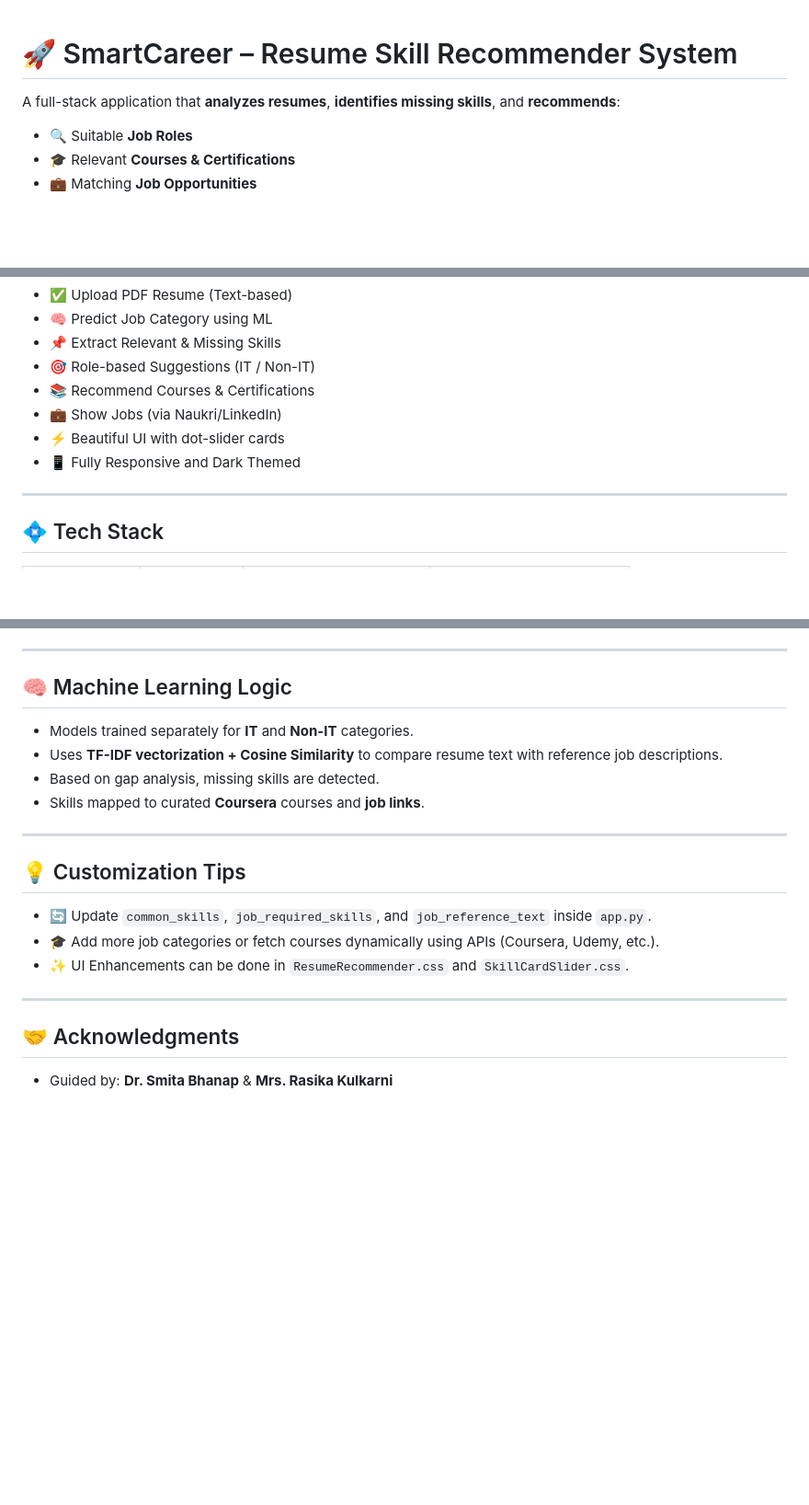
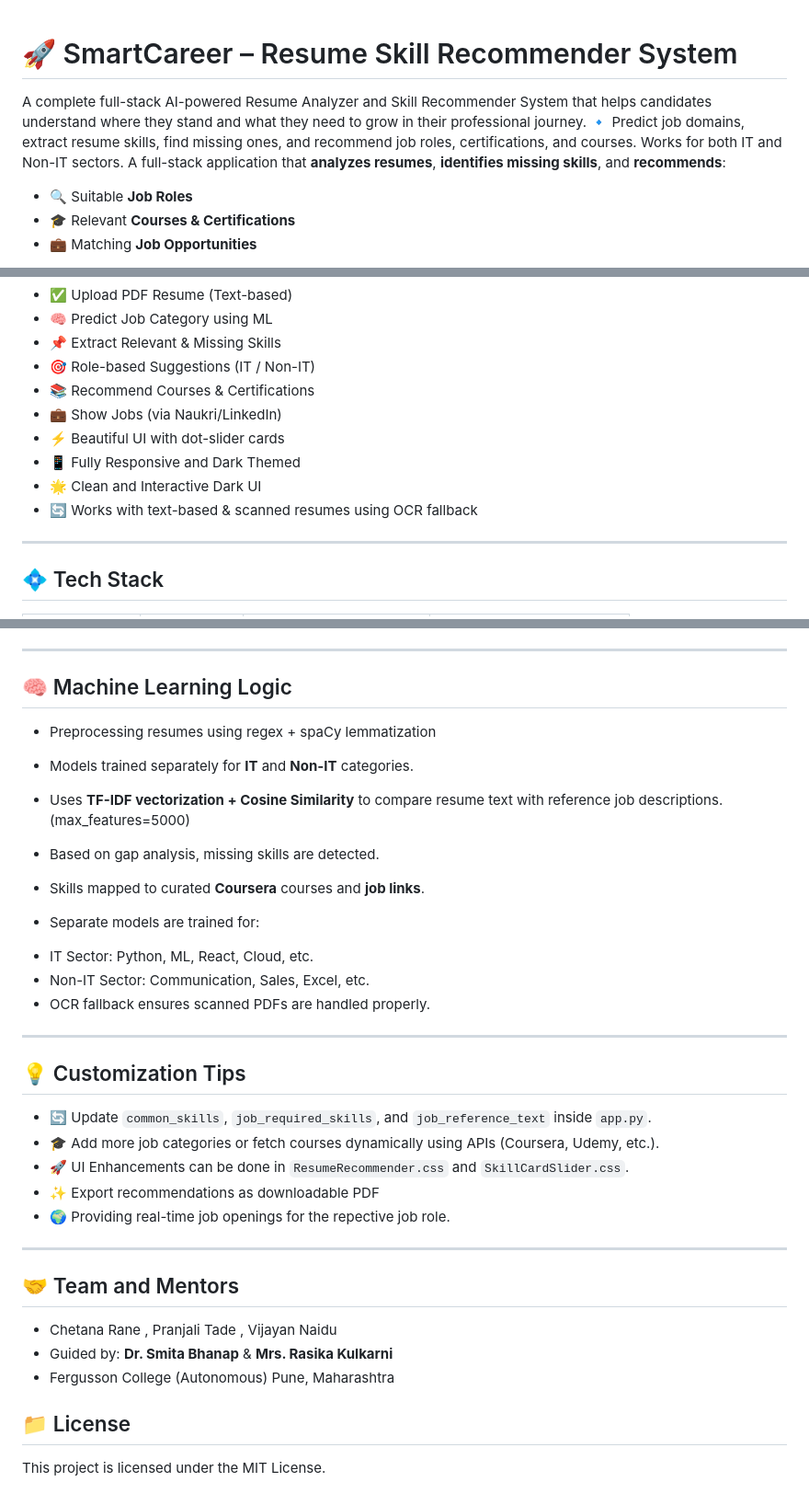
Before and after one commit to Chetana10r/SmartCareer_Project, a Markdown page: README.md, 3 parts joined by grey strips. Shown at 92% size. GitHub-like rendering; blank space fills up the shorter version.

```diff
--- a/README.md
+++ b/README.md
@@ -1,5 +1,7 @@
 # 🚀 SmartCareer – Resume Skill Recommender System
 
+A complete full-stack AI-powered Resume Analyzer and Skill Recommender System that helps candidates understand where they stand and what they need to grow in their professional journey.
+🔹 Predict job domains, extract resume skills, find missing ones, and recommend job roles, certifications, and courses. Works for both IT and Non-IT sectors.
 A full-stack application that **analyzes resumes**, **identifies missing skills**, and **recommends**:
 - 🔍 Suitable **Job Roles**
 - 🎓 Relevant **Courses & Certifications**
@@ -19,6 +21,8 @@ Built using **ReactJS** (Frontend), **Flask** (Backend), and **Machine Learning
 - 💼 Show Jobs (via Naukri/LinkedIn)
 - ⚡ Beautiful UI with dot-slider cards
 - 📱 Fully Responsive and Dark Themed
+- 🌟 Clean and Interactive Dark UI
+- 🔄 Works with text-based & scanned resumes using OCR fallback
 
 ---
 
@@ -85,10 +133,16 @@ npm start
 
 ## 🧠 Machine Learning Logic
 
+- Preprocessing resumes using regex + spaCy lemmatization
 - Models trained separately for **IT** and **Non-IT** categories.
-- Uses **TF-IDF vectorization + Cosine Similarity** to compare resume text with reference job descriptions.
+- Uses **TF-IDF vectorization + Cosine Similarity** to compare resume text with reference job descriptions.(max_features=5000)
 - Based on gap analysis, missing skills are detected.
 - Skills mapped to curated **Coursera** courses and **job links**.
+
+- Separate models are trained for:
+* IT Sector: Python, ML, React, Cloud, etc.
+* Non-IT Sector: Communication, Sales, Excel, etc.
+* OCR fallback ensures scanned PDFs are handled properly.
 
 ---
 
@@ -96,10 +150,17 @@ npm start
 
 - 🔄 Update `common_skills`, `job_required_skills`, and `job_reference_text` inside `app.py`.
 - 🎓 Add more job categories or fetch courses dynamically using APIs (Coursera, Udemy, etc.).
-- ✨ UI Enhancements can be done in `ResumeRecommender.css` and `SkillCardSlider.css`.
+- 🚀 UI Enhancements can be done in `ResumeRecommender.css` and `SkillCardSlider.css`.
+- ✨ Export recommendations as downloadable PDF
+- 🌍 Providing real-time job openings for the repective job role.
 
 ---
 
-## 🤝 Acknowledgments
+## 🤝 Team and Mentors
 
+- Chetana Rane , Pranjali Tade , Vijayan Naidu
 - Guided by: **Dr. Smita Bhanap** & **Mrs. Rasika Kulkarni**
+-  Fergusson College (Autonomous) Pune, Maharashtra
+
+## 📁 License
+This project is licensed under the MIT License.
```
Also changed, not shown: other parts of README.md (+60 -16 lines).
